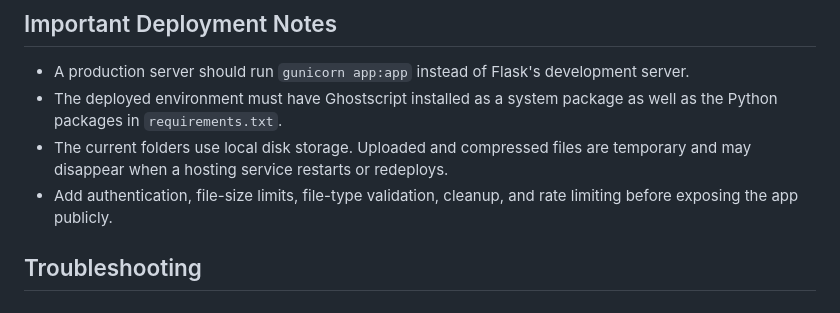
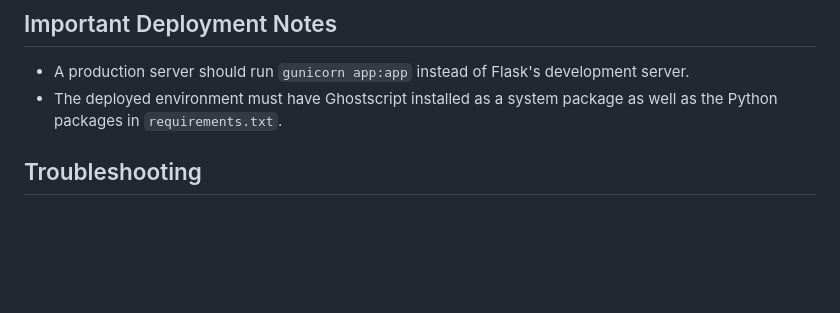
Before and after one commit to 0fficialAnkit/Reduce-pdf-size, a Markdown page: README.md, the part around the change. Rendered like a GitHub page; blank space fills up the shorter version.

```diff
--- a/README.md
+++ b/README.md
@@ -136,8 +136,6 @@ The `/screen` Ghostscript preset creates smaller files by reducing image quality
 
 - A production server should run `gunicorn app:app` instead of Flask's development server.
 - The deployed environment must have Ghostscript installed as a system package as well as the Python packages in `requirements.txt`.
-- The current folders use local disk storage. Uploaded and compressed files are temporary and may disappear when a hosting service restarts or redeploys.
-- Add authentication, file-size limits, file-type validation, cleanup, and rate limiting before exposing the app publicly.
 
 ## Troubleshooting
 
```
